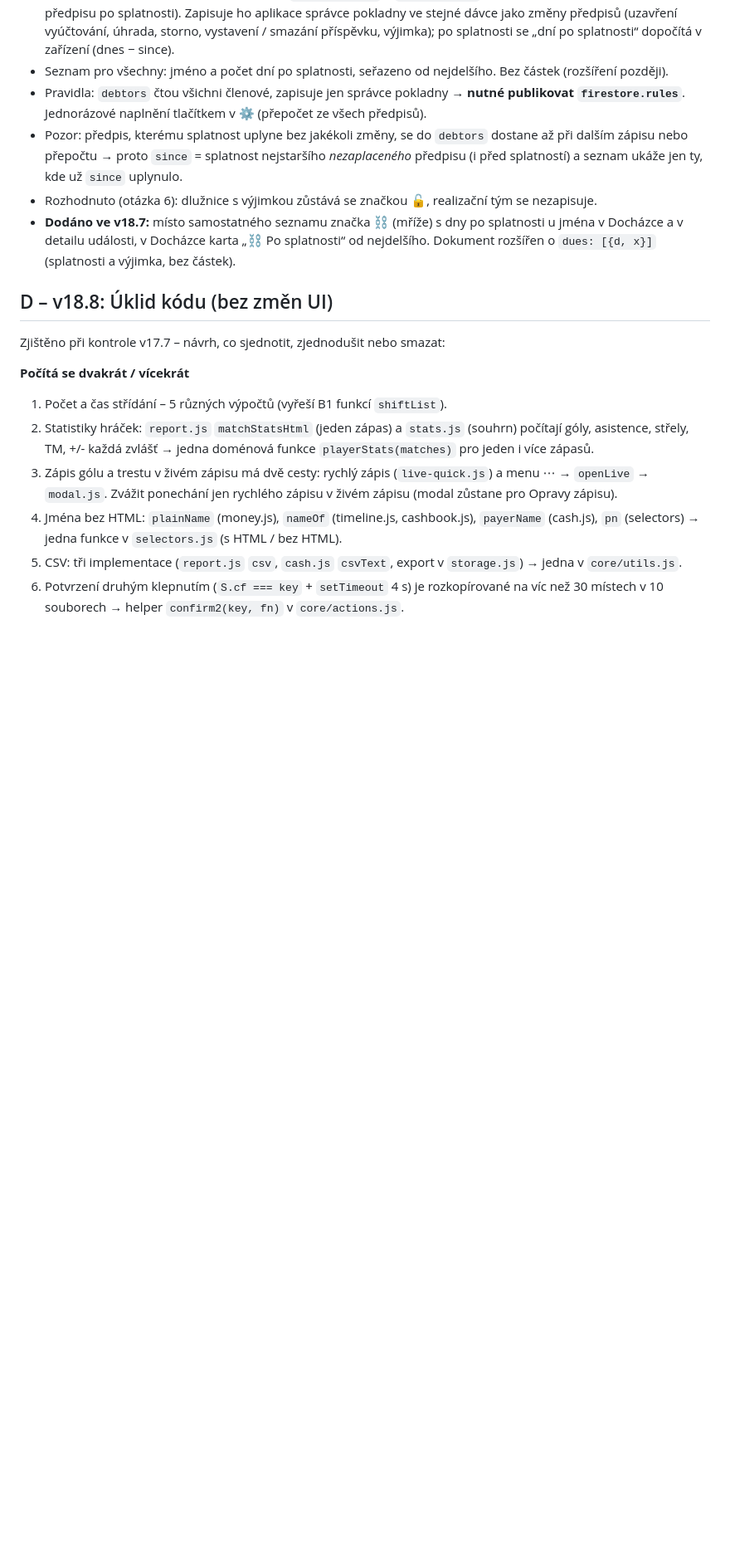
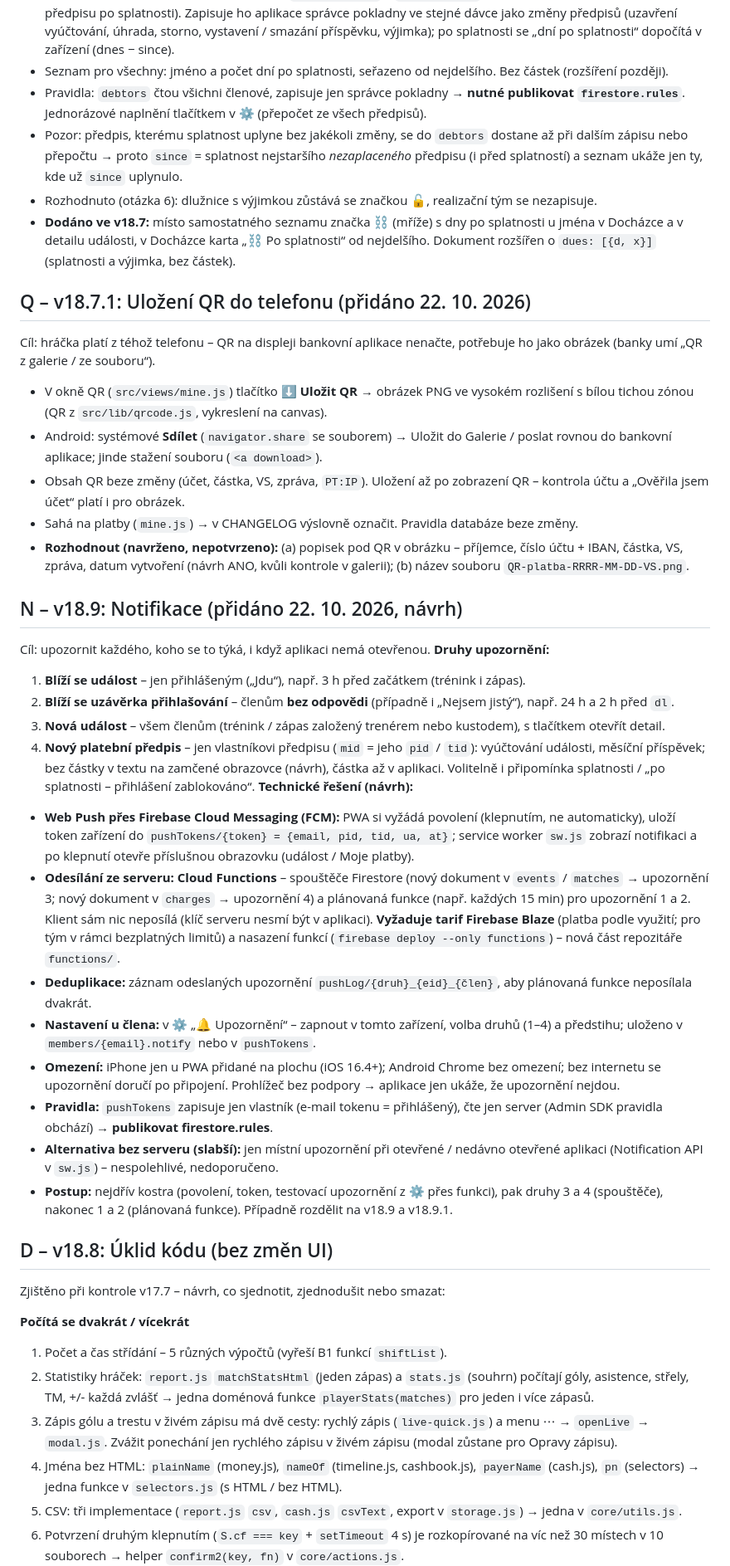
Before and after one commit to tomaskreJH/HockeyCoach, a Markdown page: plan-zivy-zapis-v18.md, the part around one of its changes. Shown at 83% size. Drawn GitHub-style; blank space fills up the shorter version.

Commit message:
plane code 18.7.1

```diff
--- a/plan-zivy-zapis-v18.md
+++ b/plan-zivy-zapis-v18.md
@@ -191,6 +195,31 @@ Stav: předpisy (`charges`) čte jen jejich vlastník a správci pokladny – os
 - Rozhodnuto (otázka 6): dlužnice s výjimkou zůstává se značkou 🔓, realizační tým se nezapisuje.
 - **Dodáno ve v18.7:** místo samostatného seznamu značka ⛓ (mříže) s dny po splatnosti u jména v Docházce a v detailu události, v Docházce karta „⛓ Po splatnosti“ od nejdelšího. Dokument rozšířen o `dues: [{d, x}]` (splatnosti a výjimka, bez částek).
 
+## Q – v18.7.1: Uložení QR do telefonu (přidáno 22. 10. 2026)
+Cíl: hráčka platí z téhož telefonu – QR na displeji bankovní aplikace nenačte, potřebuje ho jako obrázek (banky umí „QR z galerie / ze souboru“).
+- V okně QR (`src/views/mine.js`) tlačítko **⬇️ Uložit QR** → obrázek PNG ve vysokém rozlišení s bílou tichou zónou (QR z `src/lib/qrcode.js`, vykreslení na canvas).
+- Android: systémové **Sdílet** (`navigator.share` se souborem) → Uložit do Galerie / poslat rovnou do bankovní aplikace; jinde stažení souboru (`<a download>`).
+- Obsah QR beze změny (účet, částka, VS, zpráva, `PT:IP`). Uložení až po zobrazení QR – kontrola účtu a „Ověřila jsem účet“ platí i pro obrázek.
+- Sahá na platby (`mine.js`) → v CHANGELOG výslovně označit. Pravidla databáze beze změny.
+- **Rozhodnout (navrženo, nepotvrzeno):** (a) popisek pod QR v obrázku – příjemce, číslo účtu + IBAN, částka, VS, zpráva, datum vytvoření (návrh ANO, kvůli kontrole v galerii); (b) název souboru `QR-platba-RRRR-MM-DD-VS.png`.
+
+## N – v18.9: Notifikace (přidáno 22. 10. 2026, návrh)
+Cíl: upozornit každého, koho se to týká, i když aplikaci nemá otevřenou.
+**Druhy upozornění:**
+1. **Blíží se událost** – jen přihlášeným („Jdu“), např. 3 h před začátkem (trénink i zápas).
+2. **Blíží se uzávěrka přihlašování** – členům **bez odpovědi** (případně i „Nejsem jistý“), např. 24 h a 2 h před `dl`.
+3. **Nová událost** – všem členům (trénink / zápas založený trenérem nebo kustodem), s tlačítkem otevřít detail.
+4. **Nový platební předpis** – jen vlastníkovi předpisu (`mid` = jeho `pid` / `tid`): vyúčtování události, měsíční příspěvek; bez částky v textu na zamčené obrazovce (návrh), částka až v aplikaci. Volitelně i připomínka splatnosti / „po splatnosti – přihlášení zablokováno“.
+**Technické řešení (návrh):**
+- **Web Push přes Firebase Cloud Messaging (FCM):** PWA si vyžádá povolení (klepnutím, ne automaticky), uloží token zařízení do `pushTokens/{token} = {email, pid, tid, ua, at}`; service worker `sw.js` zobrazí notifikaci a po klepnutí otevře příslušnou obrazovku (událost / Moje platby).
+- **Odesílání ze serveru:** **Cloud Functions** – spouštěče Firestore (nový dokument v `events` / `matches` → upozornění 3; nový dokument v `charges` → upozornění 4) a plánovaná funkce (např. každých 15 min) pro upozornění 1 a 2. Klient sám nic neposílá (klíč serveru nesmí být v aplikaci). **Vyžaduje tarif Firebase Blaze** (platba podle využití; pro tým v rámci bezplatných limitů) a nasazení funkcí (`firebase deploy --only functions`) – nová část repozitáře `functions/`.
+- **Deduplikace:** záznam odeslaných upozornění `pushLog/{druh}_{eid}_{člen}`, aby plánovaná funkce neposílala dvakrát.
+- **Nastavení u člena:** v ⚙️ „🔔 Upozornění“ – zapnout v tomto zařízení, volba druhů (1–4) a předstihu; uloženo v `members/{email}.notify` nebo v `pushTokens`.
+- **Omezení:** iPhone jen u PWA přidané na plochu (iOS 16.4+); Android Chrome bez omezení; bez internetu se upozornění doručí po připojení. Prohlížeč bez podpory → aplikace jen ukáže, že upozornění nejdou.
+- **Pravidla:** `pushTokens` zapisuje jen vlastník (e-mail tokenu = přihlášený), čte jen server (Admin SDK pravidla obchází) → **publikovat firestore.rules**.
+- **Alternativa bez serveru (slabší):** jen místní upozornění při otevřené / nedávno otevřené aplikaci (Notification API v `sw.js`) – nespolehlivé, nedoporučeno.
+- **Postup:** nejdřív kostra (povolení, token, testovací upozornění z ⚙️ přes funkci), pak druhy 3 a 4 (spouštěče), nakonec 1 a 2 (plánovaná funkce). Případně rozdělit na v18.9 a v18.9.1.
+
 ## D – v18.8: Úklid kódu (bez změn UI)
 
 Zjištěno při kontrole v17.7 – návrh, co sjednotit, zjednodušit nebo smazat:
```
Also changed, not shown: other parts of plan-zivy-zapis-v18.md (+12 -3 lines).
